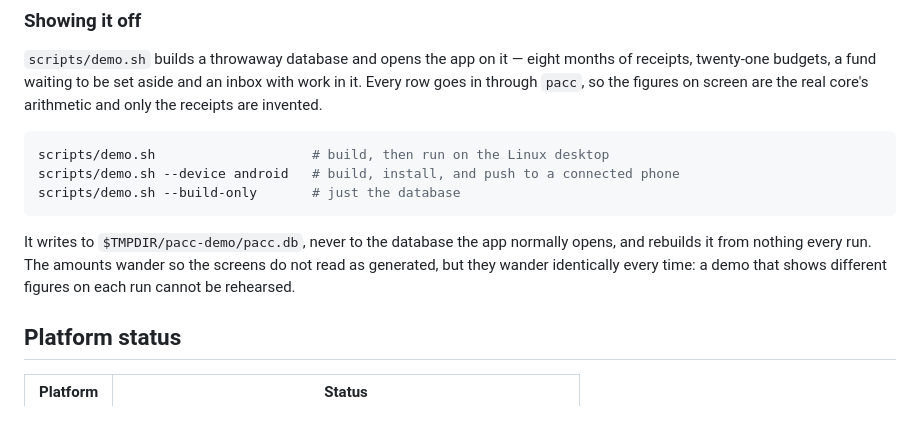
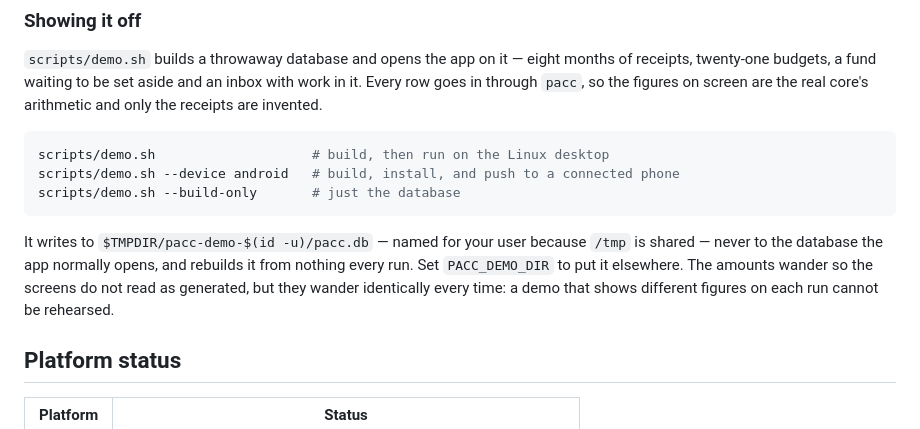
Before and after one commit to bobogoogleyfet/Raven-Budgeting, a Markdown page: README.md, the part around the change. Rendered like a GitHub page.

Commit message:
Give the demo a directory of its own per user
/tmp is shared. A fixed /tmp/pacc-demo is a path any account on the machine
can create first, and then the demo either cannot write to it — which is
what happened, an unexplained "Permission denied" from rm on a path the
script chose itself — or quietly writes a demo into someone else's
directory. Name it for the uid, and when it still cannot be cleared, say
whose it is instead of letting rm report a bug in the script.

Co-Authored-By: Claude Opus 5 (1M context) <noreply@anthropic.com>
Claude-Session: https://claude.ai/code/session_0124jS8wj8Kb5JQGLPFhbW7h

````diff
--- a/README.md
+++ b/README.md
@@ -98,10 +98,12 @@ scripts/demo.sh --device android   # build, install, and push to a connected pho
 scripts/demo.sh --build-only       # just the database
 ```
 
-It writes to `$TMPDIR/pacc-demo/pacc.db`, never to the database the app
-normally opens, and rebuilds it from nothing every run. The amounts wander so
-the screens do not read as generated, but they wander identically every time:
-a demo that shows different figures on each run cannot be rehearsed.
+It writes to `$TMPDIR/pacc-demo-$(id -u)/pacc.db` — named for your user
+because `/tmp` is shared — never to the database the app normally opens, and
+rebuilds it from nothing every run. Set `PACC_DEMO_DIR` to put it elsewhere.
+The amounts wander so the screens do not read as generated, but they wander
+identically every time: a demo that shows different figures on each run
+cannot be rehearsed.
 
 ## Platform status
 
````
